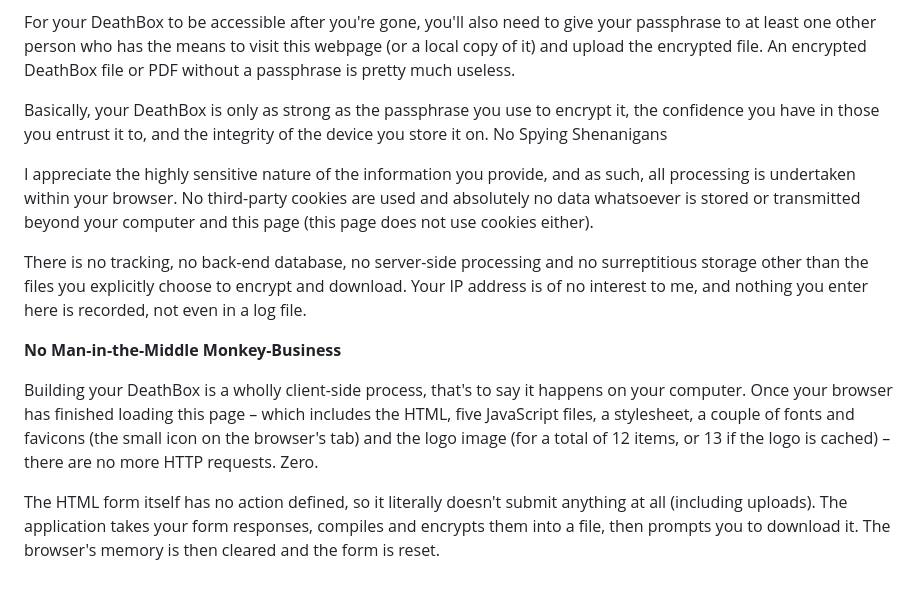
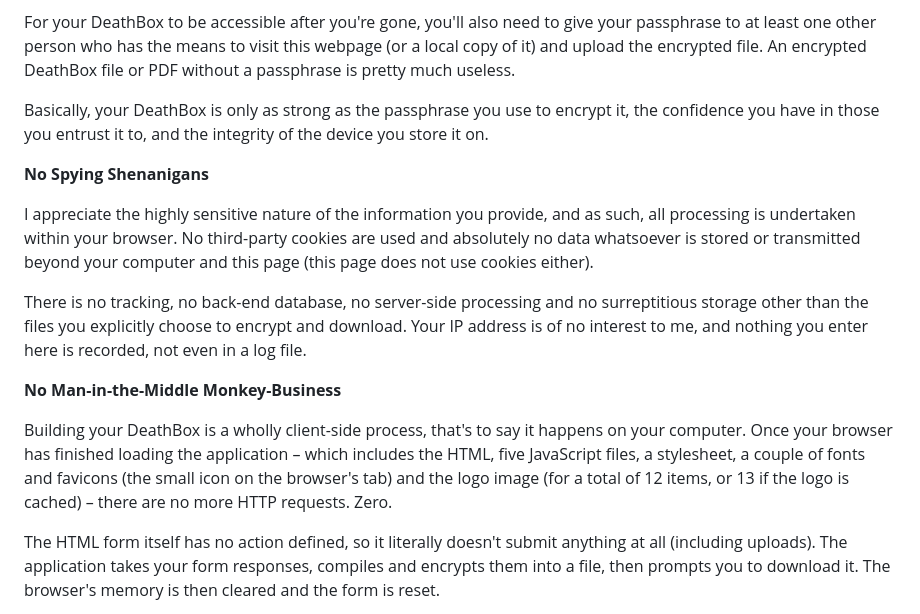
Before and after one commit to DeathBoxes/DeathBoxes, a Markdown page: README.md, the part around the change printed below. Drawn GitHub-style; blank space fills up the shorter version.

```diff
--- a/README.md
+++ b/README.md
@@ -33,7 +33,8 @@ Once you've completed the form, entered a passphrase and downloaded your encrypt
 For your DeathBox to be accessible after you're gone, you'll also need to give your passphrase to at least one other person who has the means to visit this webpage (or a local copy of it) and upload the encrypted file. An encrypted DeathBox file or PDF without a passphrase is pretty much useless.
 
 Basically, your DeathBox is only as strong as the passphrase you use to encrypt it, the confidence you have in those you entrust it to, and the integrity of the device you store it on.
-No Spying Shenanigans
+
+**No Spying Shenanigans**
 
 I appreciate the highly sensitive nature of the information you provide, and as such, all processing is undertaken within your browser. No third-party cookies are used and absolutely no data whatsoever is stored or transmitted beyond your computer and this page (this page does not use cookies either).
 
@@ -41,7 +42,7 @@ There is no tracking, no back-end database, no server-side processing and no sur
 
 **No Man-in-the-Middle Monkey-Business**
 
-Building your DeathBox is a wholly client-side process, that's to say it happens on your computer. Once your browser has finished loading this page – which includes the HTML, five JavaScript files, a stylesheet, a couple of fonts and favicons (the small icon on the browser's tab) and the logo image (for a total of 12 items, or 13 if the logo is cached) – there are no more HTTP requests. Zero.
+Building your DeathBox is a wholly client-side process, that's to say it happens on your computer. Once your browser has finished loading the application – which includes the HTML, five JavaScript files, a stylesheet, a couple of fonts and favicons (the small icon on the browser's tab) and the logo image (for a total of 12 items, or 13 if the logo is cached) – there are no more HTTP requests. Zero.
 
 The HTML form itself has no action defined, so it literally doesn't submit anything at all (including uploads). The application takes your form responses, compiles and encrypts them into a file, then prompts you to download it. The browser's memory is then cleared and the form is reset.
 
```
Also changed, not shown: other parts of README.md (+1 -1 lines).
